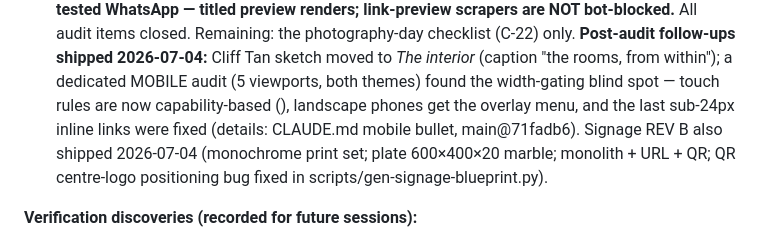
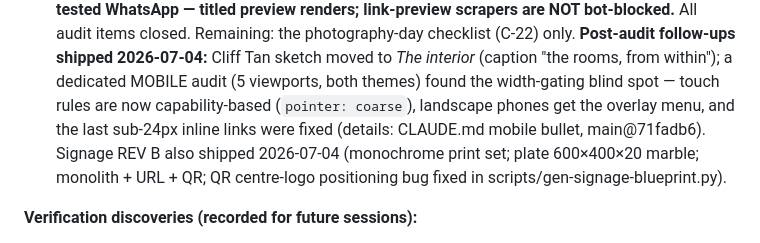
Before and after one commit to passion-droid/aethon, a Markdown page: docs/site-audit-2026-07.md, the part around the change. Drawn GitHub-style.

Commit message:
Memo: restore text eaten by an unquoted heredoc (backtick command substitution)
Co-Authored-By: Claude Fable 5 <noreply@anthropic.com>
Claude-Session: https://claude.ai/code/session_01TyykMCSqXPSV1APMkzWbZG

```diff
--- a/docs/site-audit-2026-07.md
+++ b/docs/site-audit-2026-07.md
@@ -61,7 +61,7 @@ worked off. Continue from here in future sessions — update the checkboxes as i
       checklist (C-22) only. **Post-audit follow-ups shipped 2026-07-04:** Cliff Tan sketch
       moved to *The interior* (caption "the rooms, from within"); a dedicated MOBILE audit
       (5 viewports, both themes) found the width-gating blind spot — touch rules are now
-      capability-based (), landscape phones get the overlay menu, and the
+      capability-based (`pointer: coarse`), landscape phones get the overlay menu, and the
       last sub-24px inline links were fixed (details: CLAUDE.md mobile bullet, main@71fadb6). Signage REV B also shipped 2026-07-04 (monochrome print set;
       plate 600×400×20 marble; monolith + URL + QR; QR centre-logo positioning bug fixed in
       scripts/gen-signage-blueprint.py).
```
